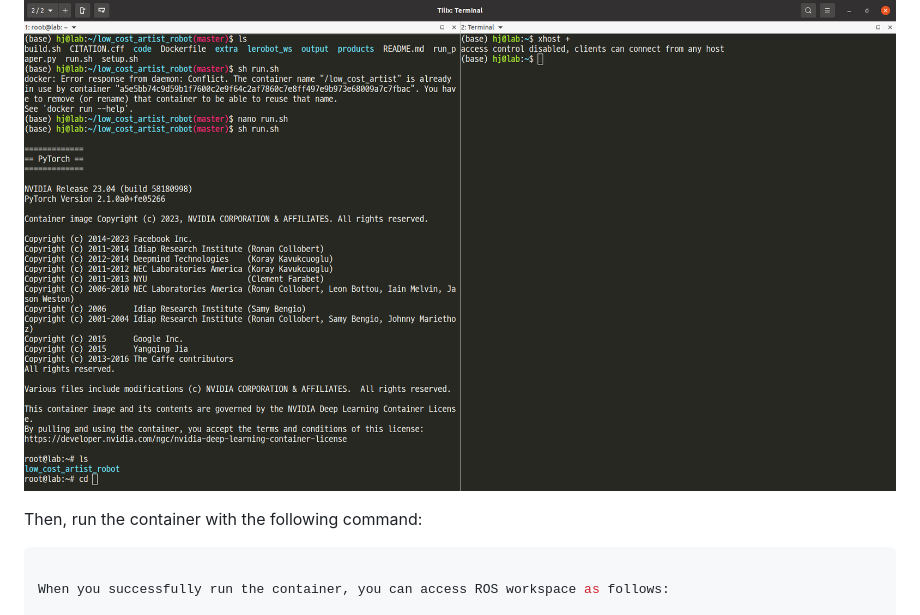
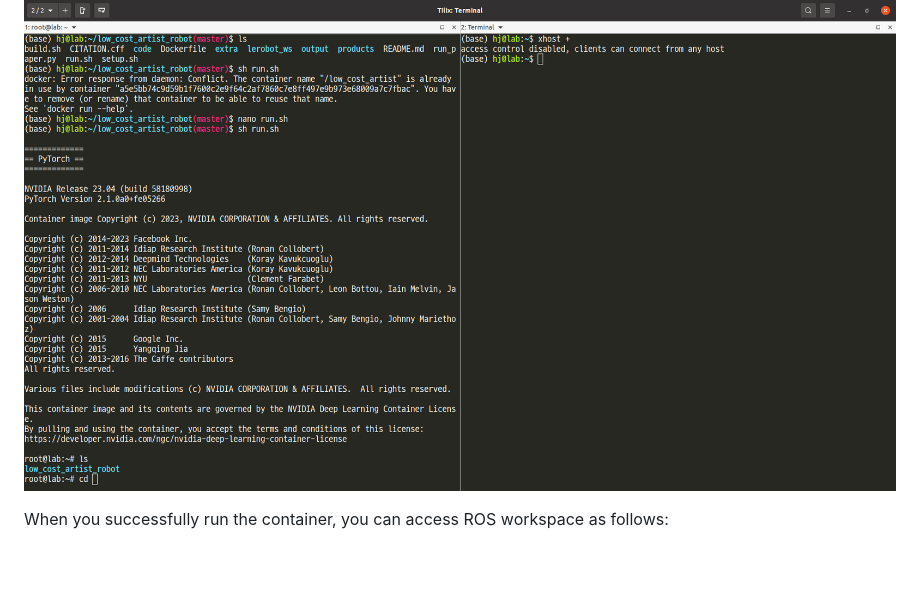
Before and after one commit to godhj93/low_cost_artist_robot, a Markdown page: README.md, the part around the change. GitHub-like rendering; blank space fills up the shorter version.

````diff
--- a/README.md
+++ b/README.md
@@ -67,10 +67,6 @@ xhost +
 ```
 
 ![xhost](figures/enable_gui.png)
-
-Then, run the container with the following command:
-
-```bash
 
 When you successfully run the container, you can access ROS workspace as follows:
 
````
